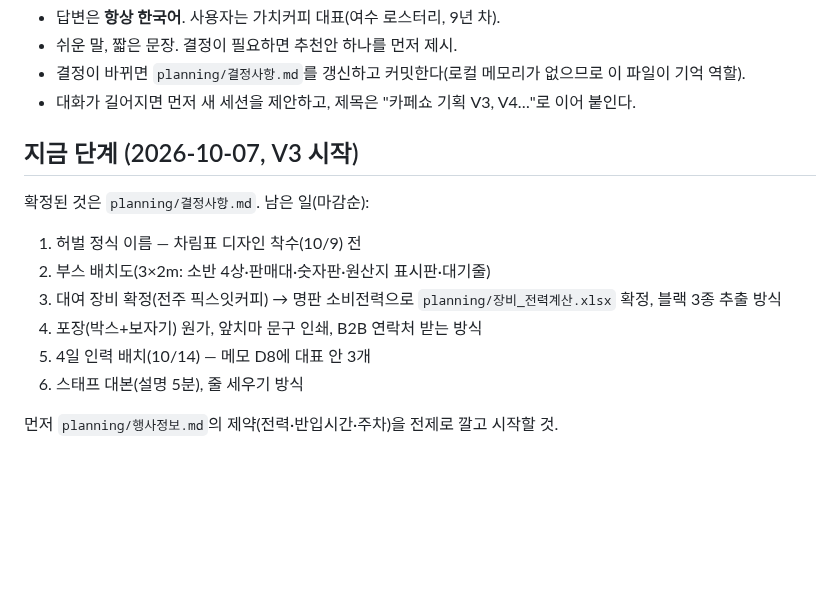
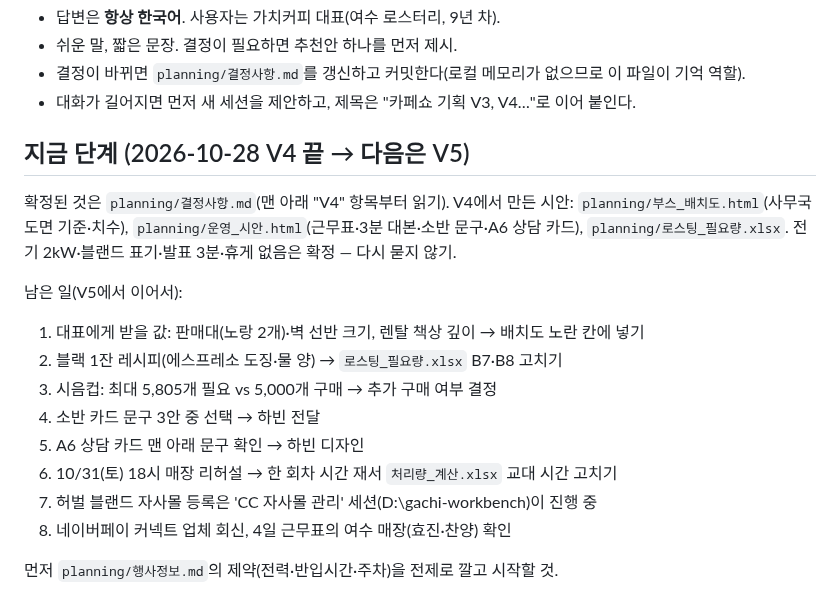
Before and after one commit to Gachicoffee/cafeshow2026, a Markdown page: CLAUDE.md, the part around the change. Drawn GitHub-style; blank space fills up the shorter version.

Commit message:
CLAUDE.md 지금 단계: V4 마무리, V5에서 이어갈 일 정리
Co-Authored-By: Claude Opus 5.5 <noreply@anthropic.com>

```diff
--- a/CLAUDE.md
+++ b/CLAUDE.md
@@ -18,13 +18,19 @@
 - 결정이 바뀌면 `planning/결정사항.md`를 갱신하고 커밋한다(로컬 메모리가 없으므로 이 파일이 기억 역할).
 - 대화가 길어지면 먼저 새 세션을 제안하고, 제목은 "카페쇼 기획 V3, V4…"로 이어 붙인다.
 
-## 지금 단계 (2026-10-07, V3 시작)
-확정된 것은 `planning/결정사항.md`. 남은 일(마감순):
-1. 허벌 정식 이름 — 차림표 디자인 착수(10/9) 전
-2. 부스 배치도(3×2m: 소반 4상·판매대·숫자판·원산지 표시판·대기줄)
-3. 대여 장비 확정(전주 픽스잇커피) → 명판 소비전력으로 `planning/장비_전력계산.xlsx` 확정, 블랙 3종 추출 방식
-4. 포장(박스+보자기) 원가, 앞치마 문구 인쇄, B2B 연락처 받는 방식
-5. 4일 인력 배치(10/14) — 메모 D8에 대표 안 3개
-6. 스태프 대본(설명 5분), 줄 세우기 방식
+## 지금 단계 (2026-10-28 V4 끝 → 다음은 V5)
+확정된 것은 `planning/결정사항.md`(맨 아래 "V4" 항목부터 읽기). V4에서 만든 시안:
+`planning/부스_배치도.html`(사무국 도면 기준·치수), `planning/운영_시안.html`(근무표·3분 대본·소반 문구·A6 상담 카드), `planning/로스팅_필요량.xlsx`.
+전기 2kW·블랜드 표기·발표 3분·휴게 없음은 확정 — 다시 묻지 않기.
+
+남은 일(V5에서 이어서):
+1. 대표에게 받을 값: 판매대(노랑 2개)·벽 선반 크기, 렌탈 책상 깊이 → 배치도 노란 칸에 넣기
+2. 블랙 1잔 레시피(에스프레소 도징·물 양) → `로스팅_필요량.xlsx` B7·B8 고치기
+3. 시음컵: 최대 5,805개 필요 vs 5,000개 구매 → 추가 구매 여부 결정
+4. 소반 카드 문구 3안 중 선택 → 하빈 전달
+5. A6 상담 카드 맨 아래 문구 확인 → 하빈 디자인
+6. 10/31(토) 18시 매장 리허설 → 한 회차 시간 재서 `처리량_계산.xlsx` 교대 시간 고치기
+7. 허벌 블랜드 자사몰 등록은 'CC 자사몰 관리' 세션(D:\gachi-workbench)이 진행 중
+8. 네이버페이 커넥트 업체 회신, 4일 근무표의 여수 매장(효진·찬양) 확인
 
 먼저 `planning/행사정보.md`의 제약(전력·반입시간·주차)을 전제로 깔고 시작할 것.
```
